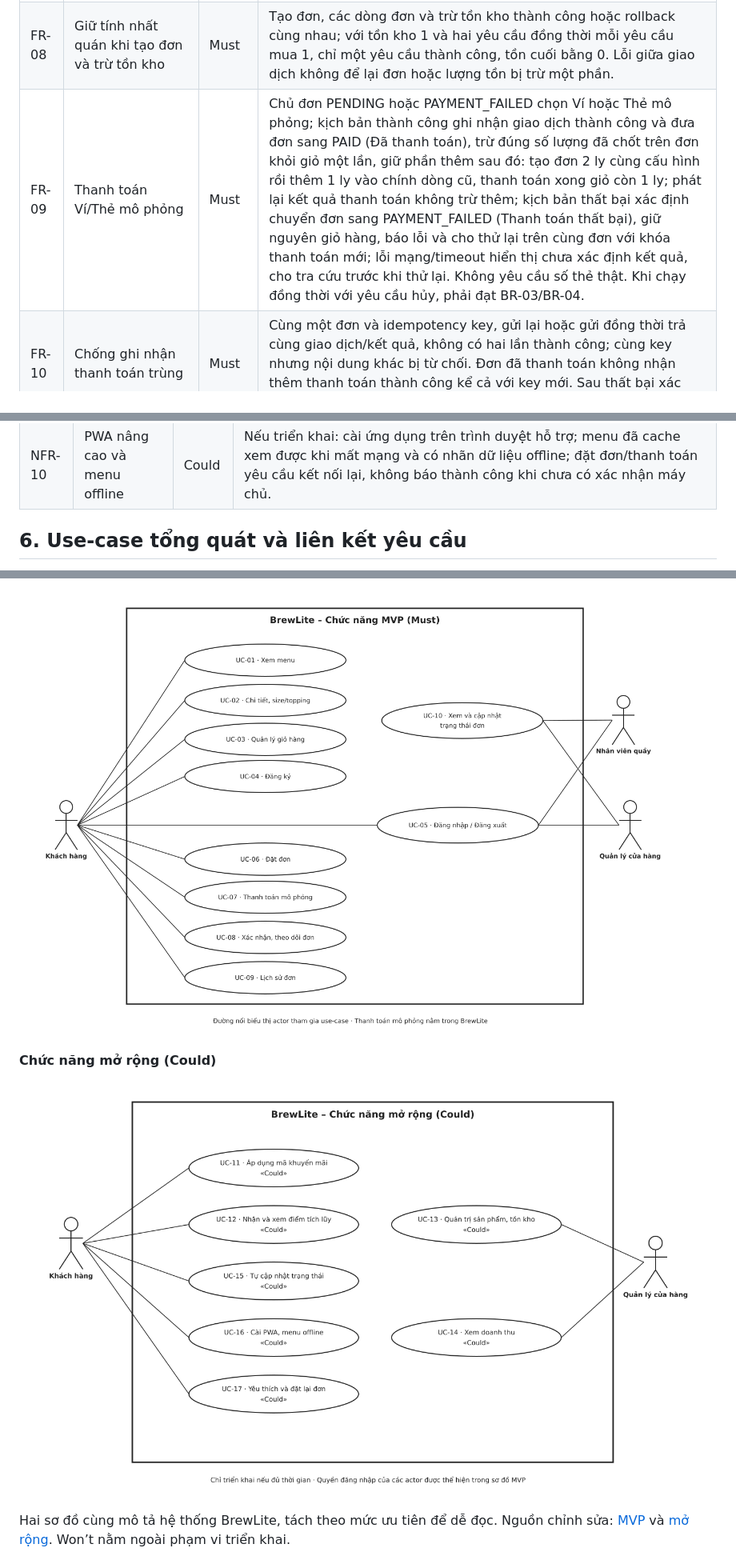
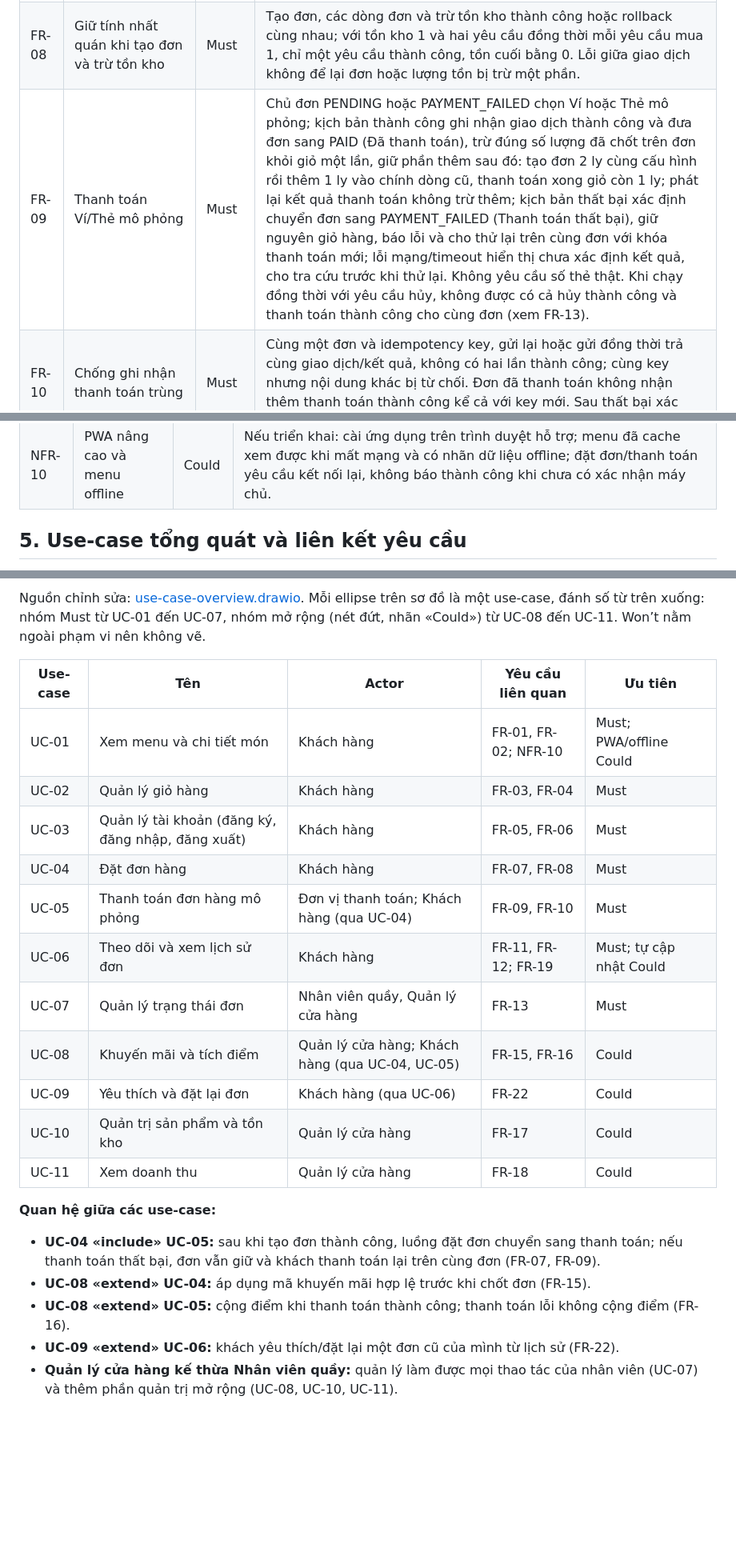
Before and after one commit to lmhau68/BrewLite2, a Markdown page: docs/requirements/srs.md, 3 parts joined by grey strips. Shown at 80% size. GitHub-like rendering; pictures changed too: docs/diagrams/use-case-extensions.png (deleted), docs/diagrams/use-case-overview.png; blank space fills up the shorter version.

Commit message:
docs: Tinh gọn SRS và cập nhật sơ đồ use-case tổng quát (UC-01 đến UC-11)

```diff
--- a/docs/requirements/srs.md
+++ b/docs/requirements/srs.md
@@ -35,7 +35,7 @@ FR: yêu cầu chức năng. NFR: yêu cầu phi chức năng. Các tiêu chí d
 | FR-06 | Đăng nhập, đăng xuất và xác thực JWT | Must | Thông tin đúng tạo phiên JWT; sai trả lỗi chung; JWT thiếu, hết hạn hoặc bị sửa bị từ chối ở chức năng cần xác thực; đăng xuất xóa phiên phía trình duyệt, thao tác tiếp theo yêu cầu đăng nhập. Chưa đăng nhập vẫn xem được menu/giỏ, nhưng phải đăng nhập khi đặt đơn. |
 | FR-07 | Tạo đơn từ giỏ và kiểm tra giá/tồn kho ở máy chủ | Must | Với giỏ hợp lệ và tài khoản đã đăng nhập, tạo một đơn ở trạng thái PENDING (Chờ thanh toán), có mã, chủ sở hữu, dòng món và tổng tiền; lưu ảnh chụp tên/giá/tùy chọn tại lúc đặt. Giá gửi từ client bị sửa không được dùng làm giá chốt. Sản phẩm hết hàng hoặc tùy chọn hết hiệu lực khiến yêu cầu thất bại, không tạo đơn dở dang. |
 | FR-08 | Giữ tính nhất quán khi tạo đơn và trừ tồn kho | Must | Tạo đơn, các dòng đơn và trừ tồn kho thành công hoặc rollback cùng nhau; với tồn kho 1 và hai yêu cầu đồng thời mỗi yêu cầu mua 1, chỉ một yêu cầu thành công, tồn cuối bằng 0. Lỗi giữa giao dịch không để lại đơn hoặc lượng tồn bị trừ một phần. |
-| FR-09 | Thanh toán Ví/Thẻ mô phỏng | Must | Chủ đơn PENDING hoặc PAYMENT_FAILED chọn Ví hoặc Thẻ mô phỏng; kịch bản thành công ghi nhận giao dịch thành công và đưa đơn sang PAID (Đã thanh toán), trừ đúng số lượng đã chốt trên đơn khỏi giỏ một lần, giữ phần thêm sau đó: tạo đơn 2 ly cùng cấu hình rồi thêm 1 ly vào chính dòng cũ, thanh toán xong giỏ còn 1 ly; phát lại kết quả thanh toán không trừ thêm; kịch bản thất bại xác định chuyển đơn sang PAYMENT_FAILED (Thanh toán thất bại), giữ nguyên giỏ hàng, báo lỗi và cho thử lại trên cùng đơn với khóa thanh toán mới; lỗi mạng/timeout hiển thị chưa xác định kết quả, cho tra cứu trước khi thử lại. Không yêu cầu số thẻ thật. Khi chạy đồng thời với yêu cầu hủy, phải đạt BR-03/BR-04. |
+| FR-09 | Thanh toán Ví/Thẻ mô phỏng | Must | Chủ đơn PENDING hoặc PAYMENT_FAILED chọn Ví hoặc Thẻ mô phỏng; kịch bản thành công ghi nhận giao dịch thành công và đưa đơn sang PAID (Đã thanh toán), trừ đúng số lượng đã chốt trên đơn khỏi giỏ một lần, giữ phần thêm sau đó: tạo đơn 2 ly cùng cấu hình rồi thêm 1 ly vào chính dòng cũ, thanh toán xong giỏ còn 1 ly; phát lại kết quả thanh toán không trừ thêm; kịch bản thất bại xác định chuyển đơn sang PAYMENT_FAILED (Thanh toán thất bại), giữ nguyên giỏ hàng, báo lỗi và cho thử lại trên cùng đơn với khóa thanh toán mới; lỗi mạng/timeout hiển thị chưa xác định kết quả, cho tra cứu trước khi thử lại. Không yêu cầu số thẻ thật. Khi chạy đồng thời với yêu cầu hủy, không được có cả hủy thành công và thanh toán thành công cho cùng đơn (xem FR-13). |
 | FR-10 | Chống ghi nhận thanh toán trùng | Must | Cùng một đơn và idempotency key, gửi lại hoặc gửi đồng thời trả cùng giao dịch/kết quả, không có hai lần thành công; cùng key nhưng nội dung khác bị từ chối. Đơn đã thanh toán không nhận thêm thanh toán thành công kể cả với key mới. Sau thất bại xác định, thử lại bằng key mới được phép. |
 | FR-11 | Xem xác nhận và theo dõi đơn của mình | Must | Sau tạo đơn, khách thấy mã, danh sách món, tổng và trạng thái; sau thanh toán hiển thị đúng kết quả; sau khi nhân viên/quản lý cập nhật trạng thái thành công, khách mở lại trang hoặc nhấn nút “Làm mới” phải thấy trạng thái đã lưu mới nhất. Nếu tải trạng thái thất bại, hiển thị thông báo lỗi và cho thử lại; không báo dữ liệu cũ là trạng thái mới nhất. Dùng mã đơn của khách khác bị từ chối và không lộ chi tiết. Tự cập nhật nền thuộc FR-19. |
 | FR-12 | Xem lịch sử và chi tiết đơn đã đặt | Must | Khách đăng nhập thấy chỉ đơn của mình, mới nhất trước; mở đơn thấy món, tùy chọn, giá tại lúc đặt, tổng, trạng thái đơn và thanh toán; tài khoản chưa có đơn hiện trạng thái rỗng; sửa giá menu sau đó không làm đổi tổng đơn cũ. |
@@ -87,5 +65,5 @@ Trạng thái giao dịch thanh toán (PROCESSING/SUCCEEDED/FAILED) được lư
 | NFR-09 | Khả năng bàn giao và rollback | Must | Người ngoài nhóm làm theo README chạy local, test, build được; bản phát hành có tag/release notes; CD chạy quality gate, đóng gói có tag SHA/phiên bản, deploy, migration và smoke test; lỗi smoke test làm pipeline thất bại và có hướng dẫn rollback về bản đã biết hoạt động, nêu giới hạn rollback dữ liệu. |
 | NFR-10 | PWA nâng cao và menu offline | Could | Nếu triển khai: cài ứng dụng trên trình duyệt hỗ trợ; menu đã cache xem được khi mất mạng và có nhãn dữ liệu offline; đặt đơn/thanh toán yêu cầu kết nối lại, không báo thành công khi chưa có xác nhận máy chủ. |
 
-## 6. Use-case tổng quát và liên kết yêu cầu
+## 5. Use-case tổng quát và liên kết yêu cầu
 
@@ -93,9 +71,25 @@ Trạng thái giao dịch thanh toán (PROCESSING/SUCCEEDED/FAILED) được lư
 
-![Use-case MVP BrewLite](../diagrams/use-case-overview.png)
+Nguồn chỉnh sửa: [use-case-overview.drawio](../diagrams/use-case-overview.drawio). Mỗi ellipse trên sơ đồ là một use-case, đánh số từ trên xuống: nhóm Must từ UC-01 đến UC-07, nhóm mở rộng (nét đứt, nhãn «Could») từ UC-08 đến UC-11. Won’t nằm ngoài phạm vi nên không vẽ.
 
-**Chức năng mở rộng (Could)**
+| Use-case | Tên | Actor | Yêu cầu liên quan | Ưu tiên |
+|---|---|---|---|---|
+| UC-01 | Xem menu và chi tiết món | Khách hàng | FR-01, FR-02; NFR-10 | Must; PWA/offline Could |
+| UC-02 | Quản lý giỏ hàng | Khách hàng | FR-03, FR-04 | Must |
+| UC-03 | Quản lý tài khoản (đăng ký, đăng nhập, đăng xuất) | Khách hàng | FR-05, FR-06 | Must |
+| UC-04 | Đặt đơn hàng | Khách hàng | FR-07, FR-08 | Must |
+| UC-05 | Thanh toán đơn hàng mô phỏng | Đơn vị thanh toán; Khách hàng (qua UC-04) | FR-09, FR-10 | Must |
+| UC-06 | Theo dõi và xem lịch sử đơn | Khách hàng | FR-11, FR-12; FR-19 | Must; tự cập nhật Could |
+| UC-07 | Quản lý trạng thái đơn | Nhân viên quầy, Quản lý cửa hàng | FR-13 | Must |
+| UC-08 | Khuyến mãi và tích điểm | Quản lý cửa hàng; Khách hàng (qua UC-04, UC-05) | FR-15, FR-16 | Could |
+| UC-09 | Yêu thích và đặt lại đơn | Khách hàng (qua UC-06) | FR-22 | Could |
+| UC-10 | Quản trị sản phẩm và tồn kho | Quản lý cửa hàng | FR-17 | Could |
+| UC-11 | Xem doanh thu | Quản lý cửa hàng | FR-18 | Could |
 
-![Use-case mở rộng BrewLite](../diagrams/use-case-extensions.png)
+**Quan hệ giữa các use-case:**
 
-Hai sơ đồ cùng mô tả hệ thống BrewLite, tách theo mức ưu tiên để dễ đọc. Nguồn chỉnh sửa: [MVP](../diagrams/use-case-overview.drawio) và [mở rộng](../diagrams/use-case-extensions.drawio). Won’t nằm ngoài phạm vi triển khai.
+- **UC-04 «include» UC-05:** sau khi tạo đơn thành công, luồng đặt đơn chuyển sang thanh toán; nếu thanh toán thất bại, đơn vẫn giữ và khách thanh toán lại trên cùng đơn (FR-07, FR-09).
+- **UC-08 «extend» UC-04:** áp dụng mã khuyến mãi hợp lệ trước khi chốt đơn (FR-15).
+- **UC-08 «extend» UC-05:** cộng điểm khi thanh toán thành công; thanh toán lỗi không cộng điểm (FR-16).
+- **UC-09 «extend» UC-06:** khách yêu thích/đặt lại một đơn cũ của mình từ lịch sử (FR-22).
+- **Quản lý cửa hàng kế thừa Nhân viên quầy:** quản lý làm được mọi thao tác của nhân viên (UC-07) và thêm phần quản trị mở rộng (UC-08, UC-10, UC-11).
 
```
Also changed, not shown: other parts of docs/requirements/srs.md (+5 -47 lines), 4 other files.
